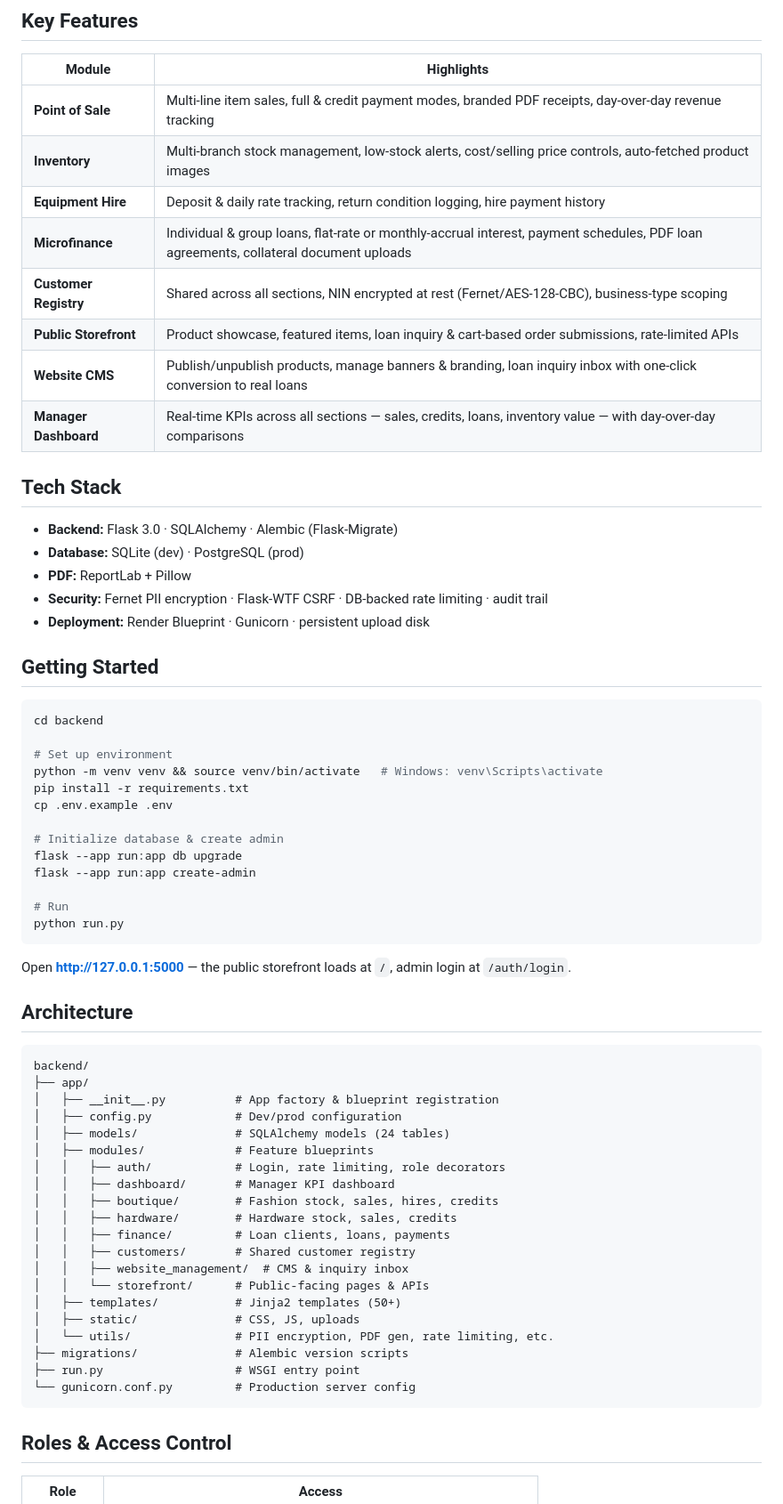
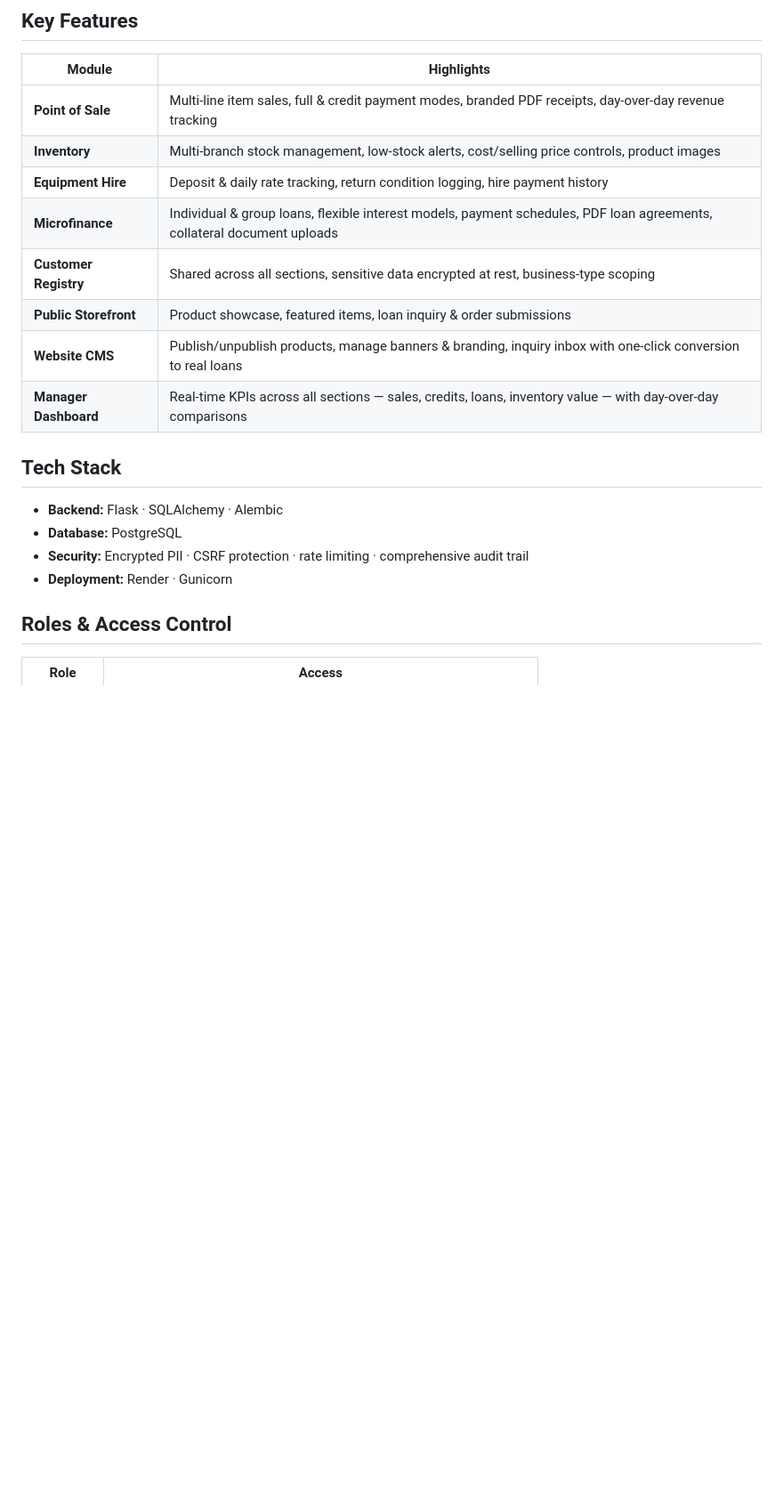
Before and after one commit to Isaac25-lgtm/multi-tenant-business-suite, a Markdown page: README.md, the part around one of its changes. Shown at 89% size. Rendered like a GitHub page; blank space fills up the shorter version.

````diff
--- a/README.md
+++ b/README.md
@@ -29,66 +29,20 @@ Denove APS is a full-stack Flask application built for a multi-section retail an
 | Module | Highlights |
 |--------|-----------|
 | **Point of Sale** | Multi-line item sales, full & credit payment modes, branded PDF receipts, day-over-day revenue tracking |
-| **Inventory** | Multi-branch stock management, low-stock alerts, cost/selling price controls, auto-fetched product images |
+| **Inventory** | Multi-branch stock management, low-stock alerts, cost/selling price controls, product images |
 | **Equipment Hire** | Deposit & daily rate tracking, return condition logging, hire payment history |
-| **Microfinance** | Individual & group loans, flat-rate or monthly-accrual interest, payment schedules, PDF loan agreements, collateral document uploads |
-| **Customer Registry** | Shared across all sections, NIN encrypted at rest (Fernet/AES-128-CBC), business-type scoping |
-| **Public Storefront** | Product showcase, featured items, loan inquiry & cart-based order submissions, rate-limited APIs |
-| **Website CMS** | Publish/unpublish products, manage banners & branding, loan inquiry inbox with one-click conversion to real loans |
+| **Microfinance** | Individual & group loans, flexible interest models, payment schedules, PDF loan agreements, collateral document uploads |
+| **Customer Registry** | Shared across all sections, sensitive data encrypted at rest, business-type scoping |
+| **Public Storefront** | Product showcase, featured items, loan inquiry & order submissions |
+| **Website CMS** | Publish/unpublish products, manage banners & branding, inquiry inbox with one-click conversion to real loans |
 | **Manager Dashboard** | Real-time KPIs across all sections — sales, credits, loans, inventory value — with day-over-day comparisons |
 
 ## Tech Stack
 
-- **Backend:** Flask 3.0 · SQLAlchemy · Alembic (Flask-Migrate)
-- **Database:** SQLite (dev) · PostgreSQL (prod)
-- **PDF:** ReportLab + Pillow
-- **Security:** Fernet PII encryption · Flask-WTF CSRF · DB-backed rate limiting · audit trail
-- **Deployment:** Render Blueprint · Gunicorn · persistent upload disk
-
-## Getting Started
-
-```bash
-cd backend
-
-# Set up environment
-python -m venv venv && source venv/bin/activate   # Windows: venv\Scripts\activate
-pip install -r requirements.txt
-cp .env.example .env
-
-# Initialize database & create admin
-flask --app run:app db upgrade
-flask --app run:app create-admin
-
-# Run
-python run.py
-```
-
-Open **http://127.0.0.1:5000** — the public storefront loads at `/`, admin login at `/auth/login`.
-
-## Architecture
-
-```
-backend/
-├── app/
-│   ├── __init__.py          # App factory & blueprint registration
-│   ├── config.py            # Dev/prod configuration
-│   ├── models/              # SQLAlchemy models (24 tables)
-│   ├── modules/             # Feature blueprints
-│   │   ├── auth/            # Login, rate limiting, role decorators
-│   │   ├── dashboard/       # Manager KPI dashboard
-│   │   ├── boutique/        # Fashion stock, sales, hires, credits
-│   │   ├── hardware/        # Hardware stock, sales, credits
-│   │   ├── finance/         # Loan clients, loans, payments
-│   │   ├── customers/       # Shared customer registry
-│   │   ├── website_management/  # CMS & inquiry inbox
-│   │   └── storefront/      # Public-facing pages & APIs
-│   ├── templates/           # Jinja2 templates (50+)
-│   ├── static/              # CSS, JS, uploads
-│   └── utils/               # PII encryption, PDF gen, rate limiting, etc.
-├── migrations/              # Alembic version scripts
-├── run.py                   # WSGI entry point
-└── gunicorn.conf.py         # Production server config
-```
+- **Backend:** Flask · SQLAlchemy · Alembic
+- **Database:** PostgreSQL
+- **Security:** Encrypted PII · CSRF protection · rate limiting · comprehensive audit trail
+- **Deployment:** Render · Gunicorn
 
 ## Roles & Access Control
 
````
Also changed, not shown: other parts of README.md (+9 -40 lines).
